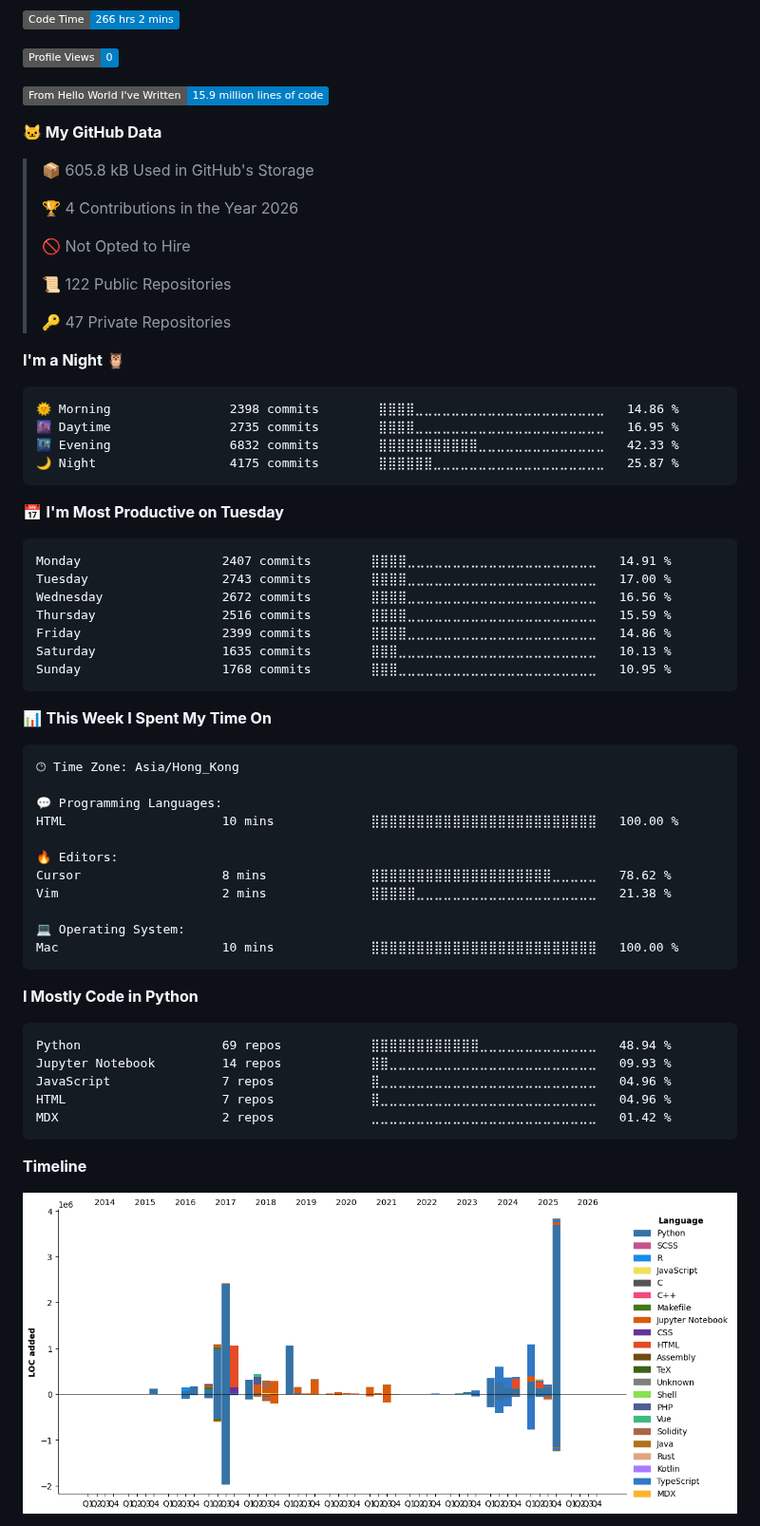
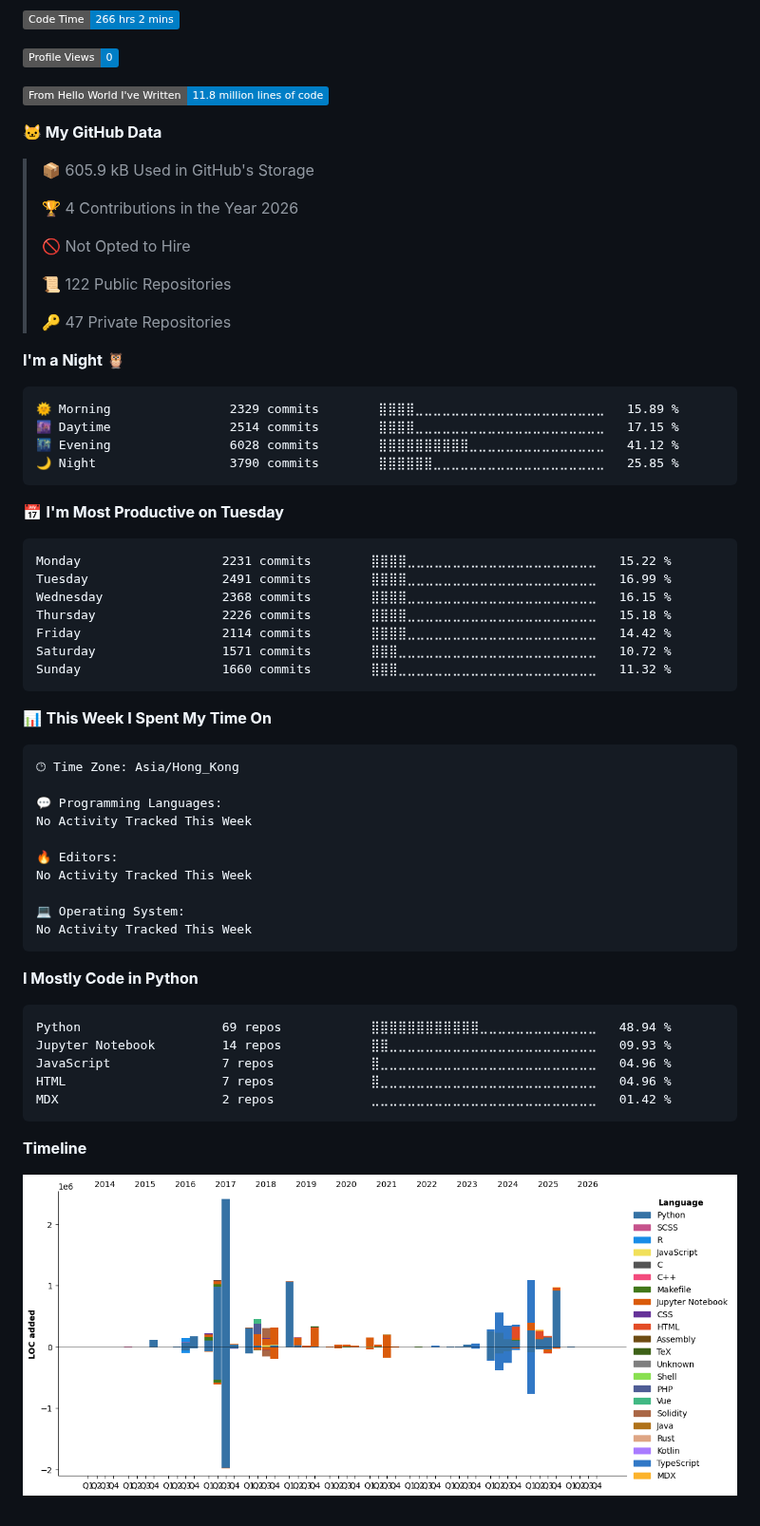
Before and after one commit to dexhunter/dexhunter, a Markdown page: README.md, the part around one of its changes. Shown at 95% size. Rendered like a GitHub page; pictures changed too: assets/bar_graph.png; folded sections open; badges without logos.

Commit message:
ci(auto): update dev metrics

````diff
--- a/README.md
+++ b/README.md
@@ -99,11 +99,11 @@ Stylus             2 mins          ⣀⣀⣀⣀⣀⣀⣀⣀⣀⣀⣀⣀⣀⣀⣀
 
 ![Profile Views](http://img.shields.io/badge/Profile%20Views-0-blue)
 
-![Lines of code](https://img.shields.io/badge/From%20Hello%20World%20I%27ve%20Written-15.9%20million%20lines%20of%20code-blue)
+![Lines of code](https://img.shields.io/badge/From%20Hello%20World%20I%27ve%20Written-11.8%20million%20lines%20of%20code-blue)
 
 **🐱 My GitHub Data**
 
-> 📦 605.8 kB Used in GitHub's Storage
+> 📦 605.9 kB Used in GitHub's Storage
  >
 > 🏆 4 Contributions in the Year 2026
  >
@@ -116,21 +116,21 @@ Stylus             2 mins          ⣀⣀⣀⣀⣀⣀⣀⣀⣀⣀⣀⣀⣀⣀⣀
 **I'm a Night 🦉**
 
 ```text
-🌞 Morning                2398 commits        ⣿⣿⣿⣿⣀⣀⣀⣀⣀⣀⣀⣀⣀⣀⣀⣀⣀⣀⣀⣀⣀⣀⣀⣀⣀   14.86 %
-🌆 Daytime                2735 commits        ⣿⣿⣿⣿⣀⣀⣀⣀⣀⣀⣀⣀⣀⣀⣀⣀⣀⣀⣀⣀⣀⣀⣀⣀⣀   16.95 %
-🌃 Evening                6832 commits        ⣿⣿⣿⣿⣿⣿⣿⣿⣿⣿⣿⣀⣀⣀⣀⣀⣀⣀⣀⣀⣀⣀⣀⣀⣀   42.33 %
-🌙 Night                  4175 commits        ⣿⣿⣿⣿⣿⣿⣀⣀⣀⣀⣀⣀⣀⣀⣀⣀⣀⣀⣀⣀⣀⣀⣀⣀⣀   25.87 %
+🌞 Morning                2329 commits        ⣿⣿⣿⣿⣀⣀⣀⣀⣀⣀⣀⣀⣀⣀⣀⣀⣀⣀⣀⣀⣀⣀⣀⣀⣀   15.89 %
+🌆 Daytime                2514 commits        ⣿⣿⣿⣿⣀⣀⣀⣀⣀⣀⣀⣀⣀⣀⣀⣀⣀⣀⣀⣀⣀⣀⣀⣀⣀   17.15 %
+🌃 Evening                6028 commits        ⣿⣿⣿⣿⣿⣿⣿⣿⣿⣿⣀⣀⣀⣀⣀⣀⣀⣀⣀⣀⣀⣀⣀⣀⣀   41.12 %
+🌙 Night                  3790 commits        ⣿⣿⣿⣿⣿⣿⣀⣀⣀⣀⣀⣀⣀⣀⣀⣀⣀⣀⣀⣀⣀⣀⣀⣀⣀   25.85 %
 ```
 📅 **I'm Most Productive on Tuesday**
 
 ```text
-Monday                   2407 commits        ⣿⣿⣿⣿⣀⣀⣀⣀⣀⣀⣀⣀⣀⣀⣀⣀⣀⣀⣀⣀⣀⣀⣀⣀⣀   14.91 %
-Tuesday                  2743 commits        ⣿⣿⣿⣿⣀⣀⣀⣀⣀⣀⣀⣀⣀⣀⣀⣀⣀⣀⣀⣀⣀⣀⣀⣀⣀   17.00 %
-Wednesday                2672 commits        ⣿⣿⣿⣿⣀⣀⣀⣀⣀⣀⣀⣀⣀⣀⣀⣀⣀⣀⣀⣀⣀⣀⣀⣀⣀   16.56 %
-Thursday                 2516 commits        ⣿⣿⣿⣿⣀⣀⣀⣀⣀⣀⣀⣀⣀⣀⣀⣀⣀⣀⣀⣀⣀⣀⣀⣀⣀   15.59 %
-Friday                   2399 commits        ⣿⣿⣿⣿⣀⣀⣀⣀⣀⣀⣀⣀⣀⣀⣀⣀⣀⣀⣀⣀⣀⣀⣀⣀⣀   14.86 %
-Saturday                 1635 commits        ⣿⣿⣿⣀⣀⣀⣀⣀⣀⣀⣀⣀⣀⣀⣀⣀⣀⣀⣀⣀⣀⣀⣀⣀⣀   10.13 %
-Sunday                   1768 commits        ⣿⣿⣿⣀⣀⣀⣀⣀⣀⣀⣀⣀⣀⣀⣀⣀⣀⣀⣀⣀⣀⣀⣀⣀⣀   10.95 %
+Monday                   2231 commits        ⣿⣿⣿⣿⣀⣀⣀⣀⣀⣀⣀⣀⣀⣀⣀⣀⣀⣀⣀⣀⣀⣀⣀⣀⣀   15.22 %
+Tuesday                  2491 commits        ⣿⣿⣿⣿⣀⣀⣀⣀⣀⣀⣀⣀⣀⣀⣀⣀⣀⣀⣀⣀⣀⣀⣀⣀⣀   16.99 %
+Wednesday                2368 commits        ⣿⣿⣿⣿⣀⣀⣀⣀⣀⣀⣀⣀⣀⣀⣀⣀⣀⣀⣀⣀⣀⣀⣀⣀⣀   16.15 %
+Thursday                 2226 commits        ⣿⣿⣿⣿⣀⣀⣀⣀⣀⣀⣀⣀⣀⣀⣀⣀⣀⣀⣀⣀⣀⣀⣀⣀⣀   15.18 %
+Friday                   2114 commits        ⣿⣿⣿⣿⣀⣀⣀⣀⣀⣀⣀⣀⣀⣀⣀⣀⣀⣀⣀⣀⣀⣀⣀⣀⣀   14.42 %
+Saturday                 1571 commits        ⣿⣿⣿⣀⣀⣀⣀⣀⣀⣀⣀⣀⣀⣀⣀⣀⣀⣀⣀⣀⣀⣀⣀⣀⣀   10.72 %
+Sunday                   1660 commits        ⣿⣿⣿⣀⣀⣀⣀⣀⣀⣀⣀⣀⣀⣀⣀⣀⣀⣀⣀⣀⣀⣀⣀⣀⣀   11.32 %
 ```
 
 
@@ -140,14 +140,13 @@ Sunday                   1768 commits        ⣿⣿⣿⣀⣀⣀⣀⣀⣀⣀⣀
 🕑︎ Time Zone: Asia/Hong_Kong
 
 💬 Programming Languages:
-HTML                     10 mins             ⣿⣿⣿⣿⣿⣿⣿⣿⣿⣿⣿⣿⣿⣿⣿⣿⣿⣿⣿⣿⣿⣿⣿⣿⣿   100.00 %
+No Activity Tracked This Week
 
 🔥 Editors:
-Cursor                   8 mins              ⣿⣿⣿⣿⣿⣿⣿⣿⣿⣿⣿⣿⣿⣿⣿⣿⣿⣿⣿⣿⣀⣀⣀⣀⣀   78.62 %
-Vim                      2 mins              ⣿⣿⣿⣿⣿⣀⣀⣀⣀⣀⣀⣀⣀⣀⣀⣀⣀⣀⣀⣀⣀⣀⣀⣀⣀   21.38 %
+No Activity Tracked This Week
 
 💻 Operating System:
-Mac                      10 mins             ⣿⣿⣿⣿⣿⣿⣿⣿⣿⣿⣿⣿⣿⣿⣿⣿⣿⣿⣿⣿⣿⣿⣿⣿⣿   100.00 %
+No Activity Tracked This Week
 ```
 
 **I Mostly Code in Python**
````
Also changed, not shown: other parts of README.md (+1 -1 lines).
